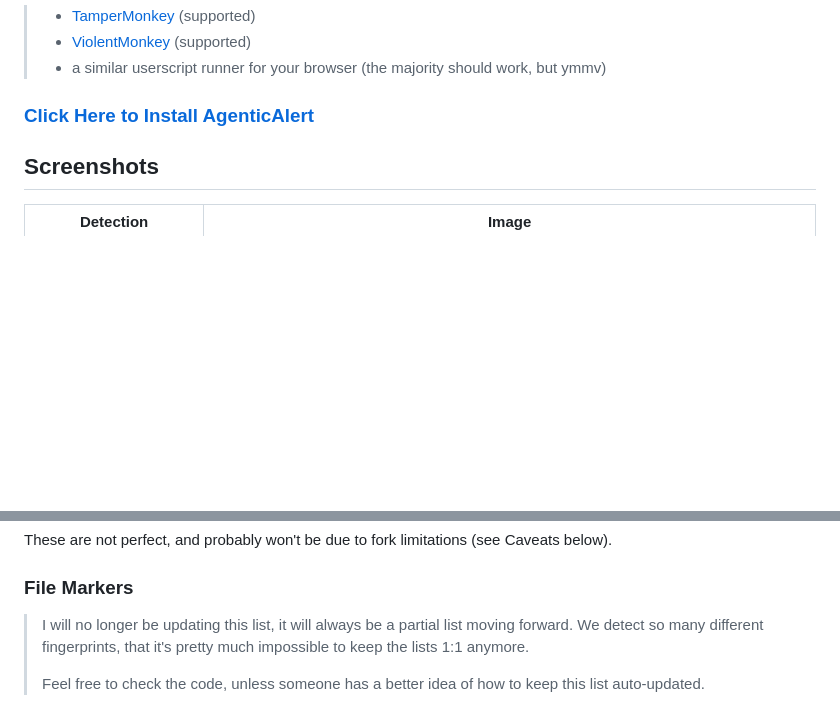
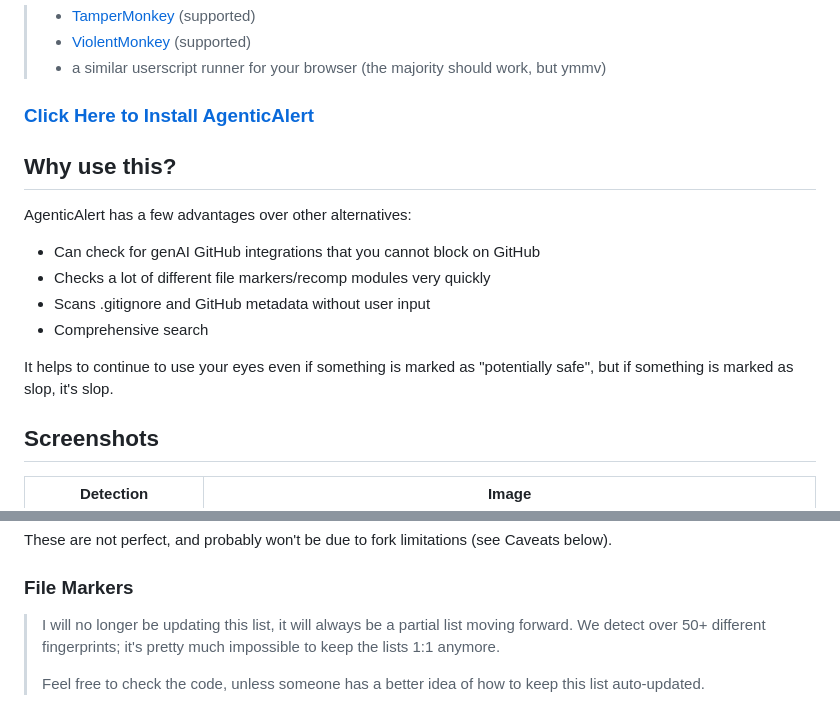
Before and after one commit to SocksTheWolf/AgenticAlert, a Markdown page: README.md, 2 parts joined by grey strips. Drawn GitHub-style; blank space fills up the shorter version.

Commit message:
update readme
why and markers note

```diff
--- a/README.md
+++ b/README.md
@@ -10,6 +10,18 @@ A robust userscript that attempts to alert you if a GitHub repo uses genAI. Can
 >  * a similar userscript runner for your browser (the majority should work, but ymmv)
 
 ### **[Click Here to Install AgenticAlert](https://github.com/SocksTheWolf/AgenticAlert/raw/refs/heads/main/agenticalert.user.js)**
+
+## Why use this?
+
+AgenticAlert has a few advantages over other alternatives:
+
+* Can check for genAI GitHub integrations that you cannot block on GitHub
+* Checks a lot of different file markers/recomp modules very quickly
+* Scans .gitignore and GitHub metadata without user input
+* Comprehensive search
+
+It helps to continue to use your eyes even if something is marked as "potentially safe", but
+if something is marked as slop, it's slop.
 
 ## Screenshots
 
@@ -71,7 +83,7 @@ These are not perfect, and probably won't be due to fork limitations (see Caveat
 ### File Markers
 
 > I will no longer be updating this list, it will always be a partial list moving forward.
-> We detect so many different fingerprints, that it's pretty much impossible to keep the lists 1:1 anymore.
+> We detect over 50+ different fingerprints; it's pretty much impossible to keep the lists 1:1 anymore.
 >
 > Feel free to check the code, unless someone has a better idea of how to keep this list auto-updated.
 
```
